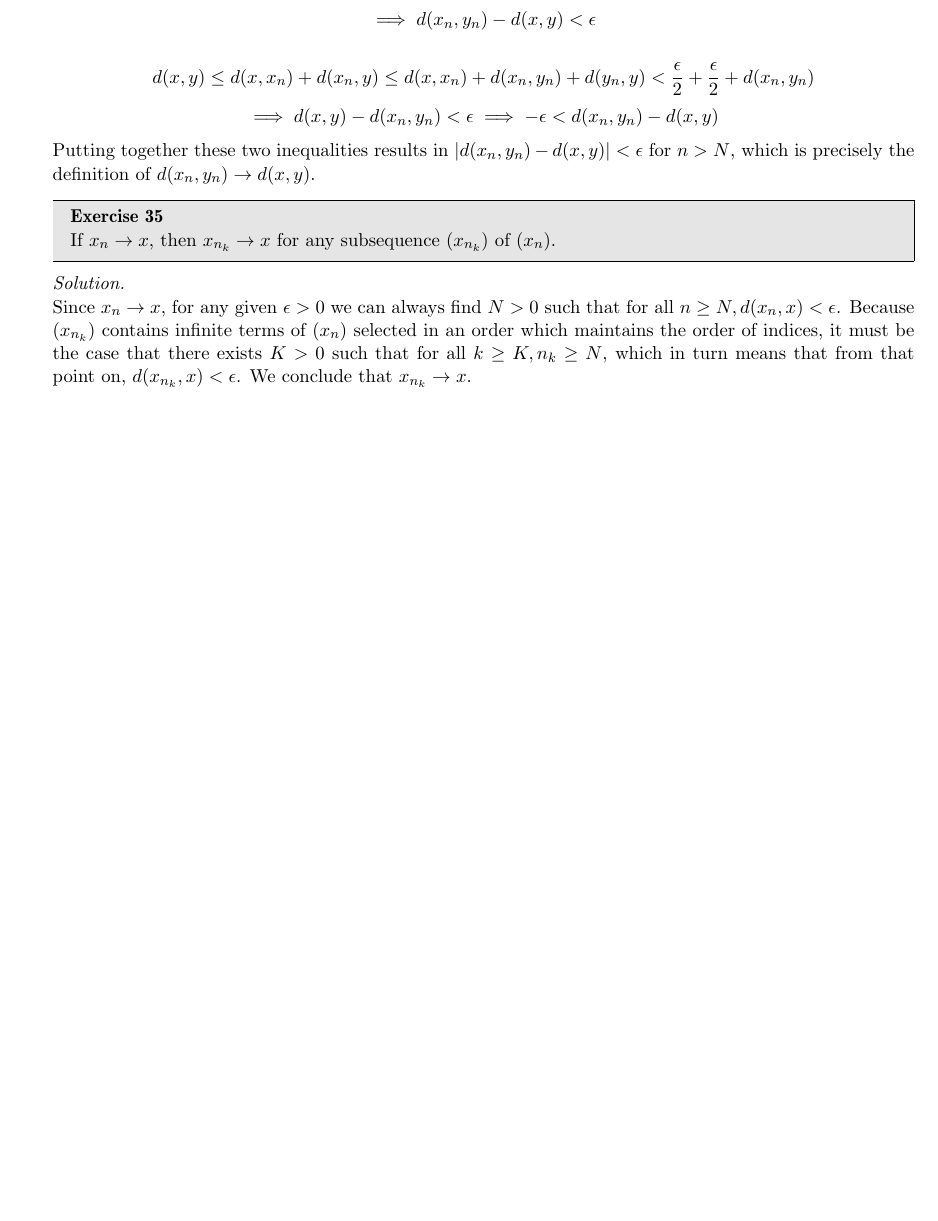
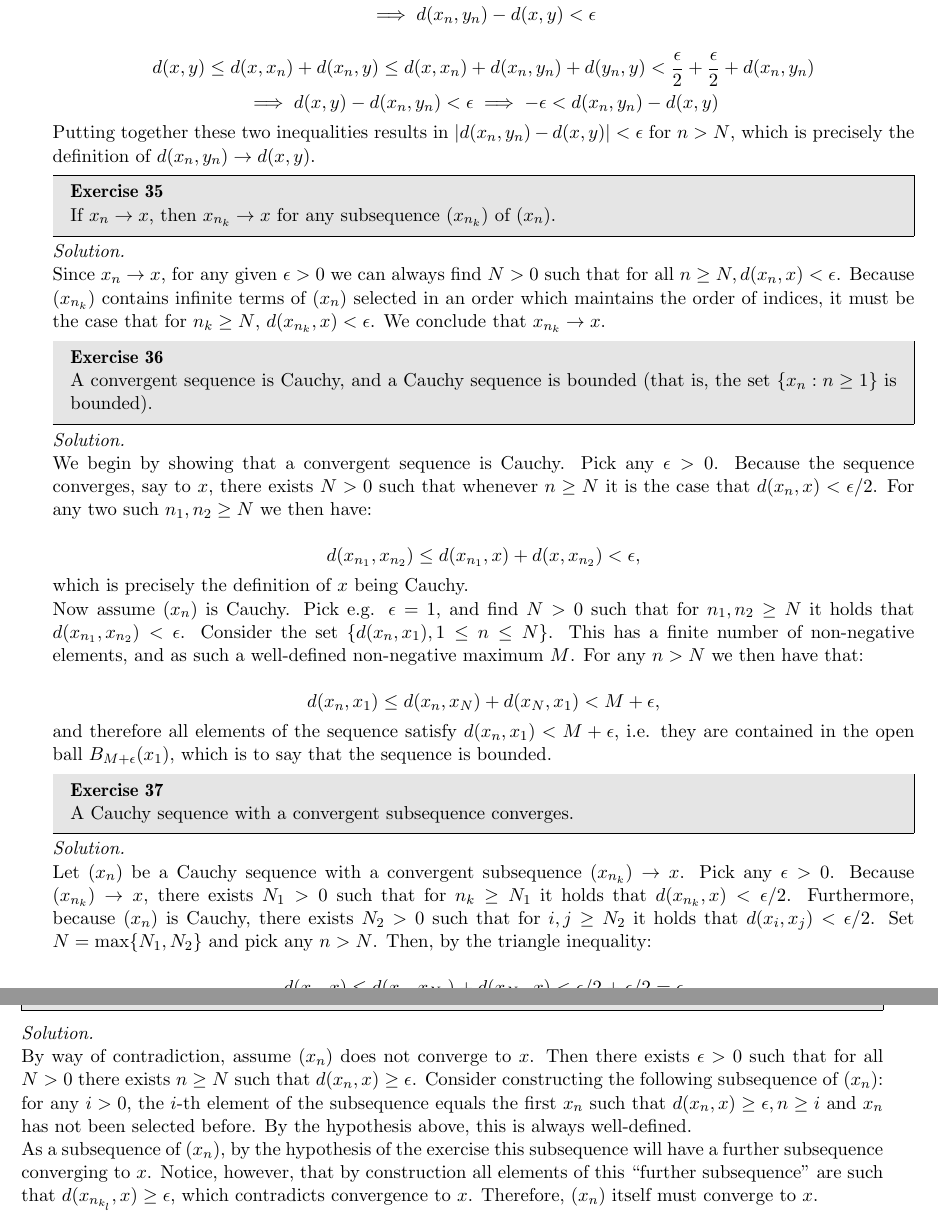
Before and after one commit to geomlyd/math_solutions, a LaTeX thesis (carothers_ra/main.tex, which reads carothers_ra/ch3.tex): part of page 46 of 46 before the commit and two parts of pages 46 and 47 of 47 after it, the two joined at a grey line, cut so that both start at the same text, the shorter picture padded with empty space. Compiled offline with pdfLaTeX.

Commit message:
Exercises 37, 39 Ch. 3 Carothers

```diff
--- a/carothers_ra/ch3.tex
+++ b/carothers_ra/ch3.tex
@@ -754,7 +756,49 @@
 \begin{solution}
 
     Since $x_n \rightarrow x$, for any given $\epsilon > 0$ we can always find $N > 0 $ such that for all $n \geq N, d(x_n, x) < \epsilon$.
-    Because $(x_{n_k})$ contains infinite terms of $(x_n)$ selected in an order which maintains the order of indices, it must be the case that there exists $K > 0$ such that for all $k \geq K, n_k \geq N$, which in turn means that from that point on, $d(x_{n_k}, x) < \epsilon$.
+    Because $(x_{n_k})$ contains infinite terms of $(x_n)$ selected in an order which maintains the order of indices, it must be the case that for $n_k \geq N$, $d(x_{n_k}, x) < \epsilon$.
     We conclude that $x_{n_k} \rightarrow x$.
 
 \end{solution}
+
+\begin{exercise}{36}
+    A convergent sequence is Cauchy, and a Cauchy sequence is bounded (that is, the set $\{x_n : n \geq 1\}$ is bounded).
+\end{exercise}
+
+\begin{solution}
+
+    We begin by showing that a convergent sequence is Cauchy.
+    Pick any $\epsilon > 0$.
+    Because the sequence converges, say to $x$, there exists $N > 0$ such that whenever $n \geq N$ it is the case that $d(x_n, x) < \epsilon/2$.
+    For any two such $n_1, n_2 \geq N$ we then have:
+
+    $$d(x_{n_1}, x_{n_2}) \leq d(x_{n_1}, x) + d(x, x_{n_2}) < \epsilon,$$
+
+    which is precisely the definition of $x$ being Cauchy.
+
+    Now assume $(x_n)$ is Cauchy.
+    Pick e.g. $\epsilon = 1$, and find $N > 0$ such that for $n_1, n_2 \geq N$ it holds that $d(x_{n_1}, x_{n_2}) < \epsilon$.
+    Consider the set $\{d(x_n, x_1), 1 \leq n \leq N\}$.
+    This has a finite number of non-negative elements, and as such a well-defined non-negative maximum $M$.
+    For any $n > N$ we then have that:
+
+    $$d(x_n, x_1) \leq d(x_n, x_N) + d(x_N, x_1) < M + \epsilon,$$
+
+    and therefore all elements of the sequence satisfy $d(x_n, x_1) < M + \epsilon$, i.e. they are contained in the open ball $B_{M + \epsilon}(x_1)$, which is to say that the sequence is bounded.
+
+\end{solution}
+
+\begin{exercise}{37}
+    A Cauchy sequence with a convergent subsequence converges.
+\end{exercise}
+
+\begin{solution}
+
+    Let $(x_n)$ be a Cauchy sequence with a convergent subsequence $(x_{n_k}) \rightarrow x$.
+    Pick any $\epsilon > 0$.
+    Because $(x_{n_k}) \rightarrow x$, there exists $N_1 > 0$ such that for $n_k \geq N_1$ it holds that $d(x_{n_k}, x) < \epsilon/2$.
+    Furthermore, because $(x_n)$ is Cauchy, there exists $N_2 > 0$ such that for $i, j \geq N_2$ it holds that $d(x_{i}, x_{j}) < \epsilon/2$.
+    Set $N = \max\{N_1, N_2\}$ and pick any $n > N$.
+    Then, by the triangle inequality:
+
+    $$d(x_n, x) \leq d(x_n, x_{N_1}) + d(x_{N_1}, x) < \epsilon/2 + \epsilon/2 = \epsilon$$
@@ -760,0 +813,11 @@
+\begin{solution}
+
+    By way of contradiction, assume $(x_n)$ does not converge to $x$.
+    Then there exists $\epsilon > 0$ such that for all $N > 0$ there exists $n \geq N$ such that $d(x_n, x) \geq \epsilon$.
+    Consider constructing the following subsequence of $(x_n)$: for any $i > 0$, the $i$-th element of the subsequence equals the first $x_n$ such that $d(x_n, x) \geq \epsilon, n \geq i$ and $x_n$ has not been selected before.
+    By the hypothesis above, this is always well-defined.
+
+    As a subsequence of $(x_n)$, by the hypothesis of the exercise this subsequence will have a further subsequence converging to $x$.
+    Notice, however, that by construction all elements of this ``further subsequence'' are such that $d(x_{n_{k_l}}, x) \geq \epsilon$, which contradicts convergence to $x$.
+    Therefore, $(x_n)$ itself must converge to $x$.
+\end{solution}
```
Also changed, not shown: carothers_ra/main.pdf, carothers_ra/ch3.tex (12 more changed lines).
